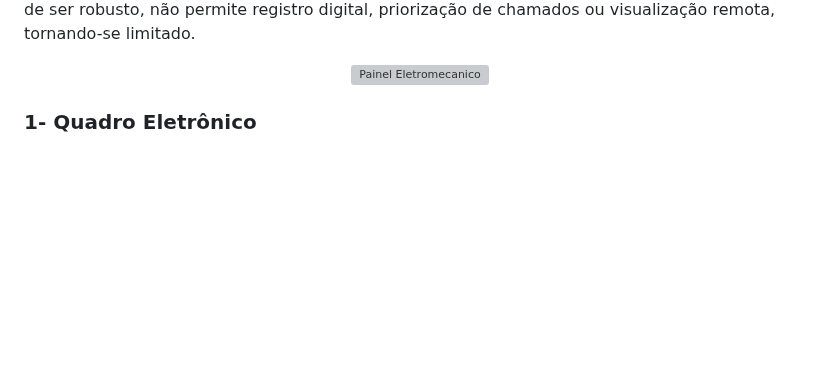
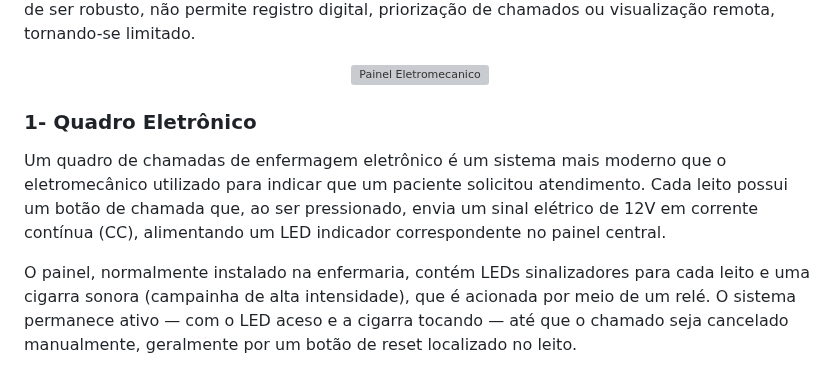
Before and after one commit to Epaminondaslage/quadro_de_chamadas, a Markdown page: 🔧 Retrofit-do-Quadro-de-Chamadas.md, the part around the change. GitHub-like rendering; blank space fills up the shorter version; grey boxes are pictures that could not be loaded.

```diff
--- a/🔧 Retrofit-do-Quadro-de-Chamadas.md
+++ b/🔧 Retrofit-do-Quadro-de-Chamadas.md
@@ -17,7 +17,9 @@ Esse sistema utiliza componentes como relés, lâmpadas sinalizadoras e fiação
 
 ### 1- Quadro Eletrônico
 
+Um quadro de chamadas de enfermagem eletrônico é um sistema mais moderno que o eletromecânico utilizado para indicar que um paciente solicitou atendimento. Cada leito possui um botão de chamada que, ao ser pressionado, envia um sinal elétrico de 12V em corrente contínua (CC), alimentando um LED indicador correspondente no painel central.
 
+O painel, normalmente instalado na enfermaria, contém LEDs sinalizadores para cada leito e uma cigarra sonora (campainha de alta intensidade), que é acionada por meio de um relé. O sistema permanece ativo — com o LED aceso e a cigarra tocando — até que o chamado seja cancelado manualmente, geralmente por um botão de reset localizado no leito.
 
 <p align="center">
   <img src="https://raw.githubusercontent.com/Epaminondaslage/quadro_de_chamadas/main/img/quadro_de_chamadas6.jpeg" alt="Painel atual" width="40%">
```
